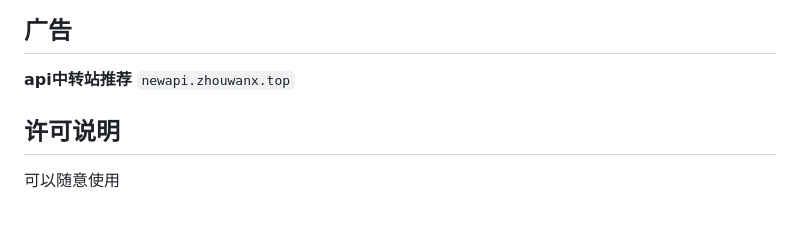
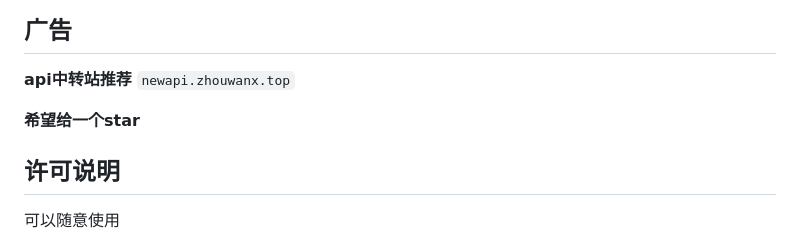
Before and after one commit to ego0911/newapi-homepage, a Markdown page: README.md, the part around the change. Rendered like a GitHub page; blank space fills up the shorter version.

```diff
--- a/README.md
+++ b/README.md
@@ -99,6 +99,8 @@ window.WANAPI_CONTENT = {
 **api中转站推荐**
 `newapi.zhouwanx.top`
 
+**希望给一个star**
+
 ## 许可说明
 
 可以随意使用
```
